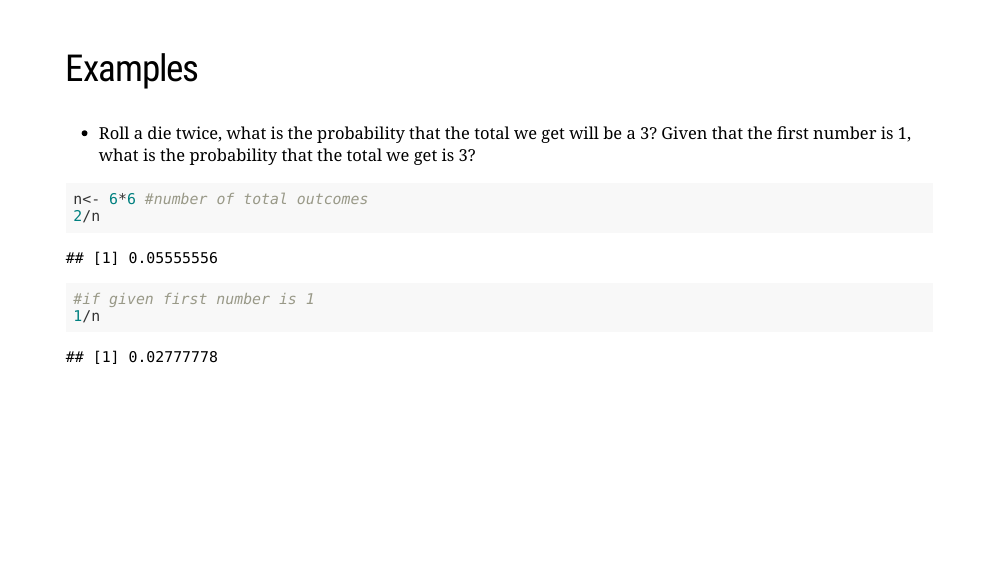
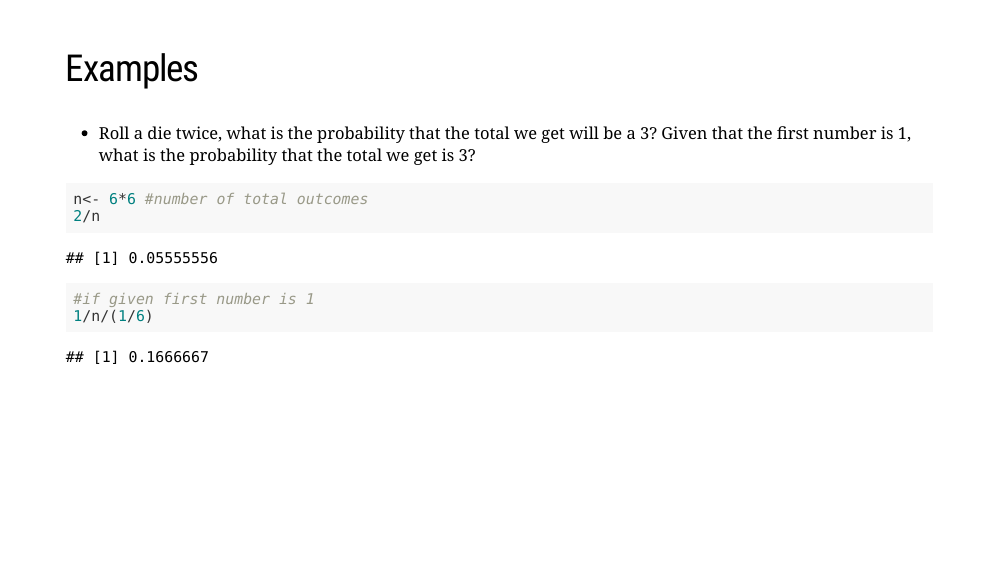
Before and after one commit to seathebass/math301, an R Markdown document (presentations/week2.Rmd): page 30 of 41. The pictures show the slides in the output file presentations/week2.html that the author committed with the source; the slides are laid out offline by our stand-in for remark.js, each with all of its steps uncovered, in fonts that may differ from those the slides ask for, and without slide numbers, shadows or browser add-ons.

Commit message:
updated error on slides

````diff
--- a/presentations/week2.Rmd
+++ b/presentations/week2.Rmd
@@ -385,7 +385,7 @@ $$P(A|B) = \frac{P(A\cap B)}{P(B)}$$
 n<- 6*6 #number of total outcomes
 2/n
 #if given first number is 1
-1/n
+1/n/(1/6)
 ```
 ---
 ## More on conditional probability
````
Also changed, not shown: presentations/week2.html, presentations/week2_files/figure-html/unnamed-chunk-2-1.png.
